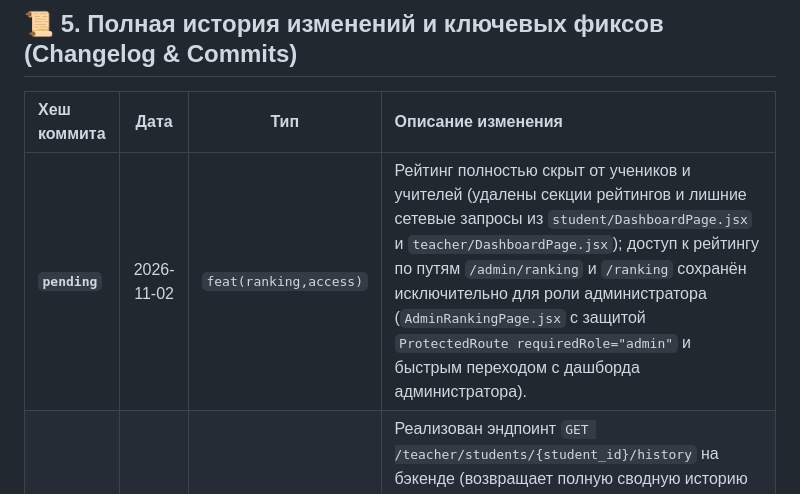
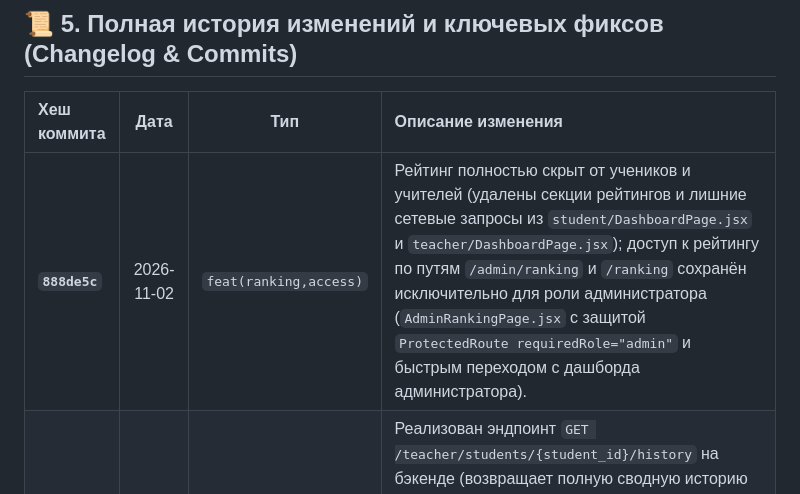
Before and after one commit to metirdemeit/meritdemerit, a Markdown page: PROJECT_HISTORY.md, the part around the change. Rendered like a GitHub page.

Commit message:
docs: update hash in PROJECT_HISTORY.md

```diff
--- a/PROJECT_HISTORY.md
+++ b/PROJECT_HISTORY.md
@@ -113,7 +113,7 @@ VITE_DEV_STUDENT_PASS=...
 
 | Хеш коммита | Дата | Тип | Описание изменения |
 | :--- | :---: | :---: | :--- |
-| **`pending`** | 2026-11-02 | `feat(ranking,access)` | Рейтинг полностью скрыт от учеников и учителей (удалены секции рейтингов и лишние сетевые запросы из `student/DashboardPage.jsx` и `teacher/DashboardPage.jsx`); доступ к рейтингу по путям `/admin/ranking` и `/ranking` сохранён исключительно для роли администратора (`AdminRankingPage.jsx` с защитой `ProtectedRoute requiredRole="admin"` и быстрым переходом с дашборда администратора). |
+| **`888de5c`** | 2026-11-02 | `feat(ranking,access)` | Рейтинг полностью скрыт от учеников и учителей (удалены секции рейтингов и лишние сетевые запросы из `student/DashboardPage.jsx` и `teacher/DashboardPage.jsx`); доступ к рейтингу по путям `/admin/ranking` и `/ranking` сохранён исключительно для роли администратора (`AdminRankingPage.jsx` с защитой `ProtectedRoute requiredRole="admin"` и быстрым переходом с дашборда администратора). |
 | **`43efad4`** | 2026-10-28 | `feat(teacher,api)` | Реализован эндпоинт `GET /teacher/students/{student_id}/history` на бэкенде (возвращает полную сводную историю баллов ученика от всех учителей и администрации для авторизованных преподавателей); во фронтенде в `teacherStore.js` настроен вызов этого эндпоинта в `fetchStudentFullHistory`; в `StudentsPage.jsx` улучшена фильтрация по `student_id` и двухстороннему сопоставлению ФИО. |
 | **`f09316a`** | 2026-10-28 | `fix(history,api)` | Полный чекап и исправление истории учеников: эндпоинт `/admin/history/student/{id}` (PointHistoryResponse[]) теперь проверяется первым с получением полных данных (учитель, баллы, комментарии, дата); улучшен `AssignmentTable` (поддержка обеих схем `TeacherHistoryResponse` и `StudentHistoryResponse`, сокрытие пустой колонки Student при просмотре конкретного ученика); разделение `fetchHistory` и `fetchHistoryRecord(id)` в `adminStore`; очистка и фильтрация фоллбека по совпадению ФИО/логина студента. |
 | **`4097dc1`** | 2026-10-27 | `fix(classes)` | Зафиксирован строгий порядок классов с 6 по 12 параллель (`sortClassesFixed` в `commonStore.js`, `StudentsPage.jsx`, `StudentsBlog.jsx`); классы гарантированно упорядочены от 6A до 12B и не меняют позицию в зависимости от рейтинга или среднего балла. |
```
